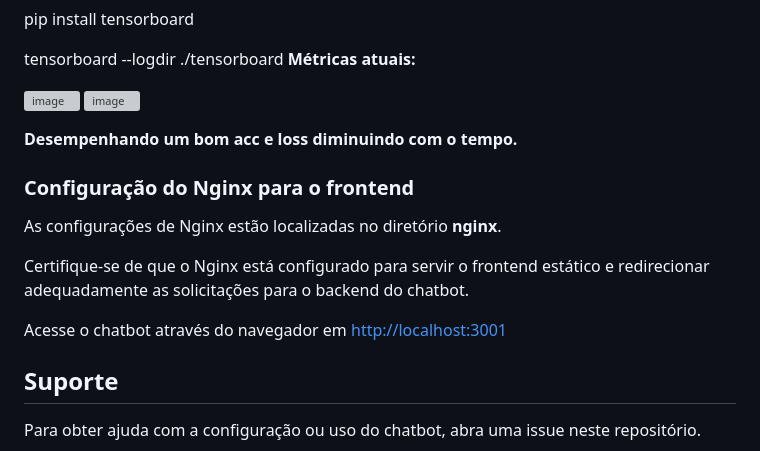
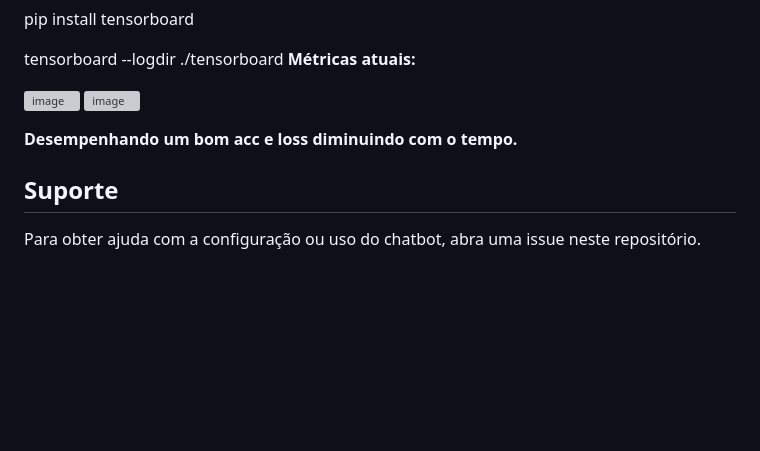
Before and after one commit to vandharlok/rasa-chatbot, a Markdown page: README.md, the part around the change. Rendered like a GitHub page; blank space fills up the shorter version; grey boxes are pictures that could not be loaded.

```diff
--- a/README.md
+++ b/README.md
@@ -77,11 +77,6 @@ tensorboard --logdir ./tensorboard
 <strong> Desempenhando um bom acc e loss diminuindo com o tempo. </strong>
 
 
-<h3>Configuração do Nginx para o frontend</h3>
-<p>As configurações de Nginx estão localizadas no diretório <strong>nginx</strong>.</p>
-<p>Certifique-se de que o Nginx está configurado para servir o frontend estático e redirecionar adequadamente as solicitações para o backend do chatbot.</p>
-<p>Acesse o chatbot através do navegador em <a href="http://localhost:3001">http://localhost:3001</a></p>
-
 <h2>Suporte</h2>
 <p>Para obter ajuda com a configuração ou uso do chatbot, abra uma issue neste repositório.</p>
 
```
